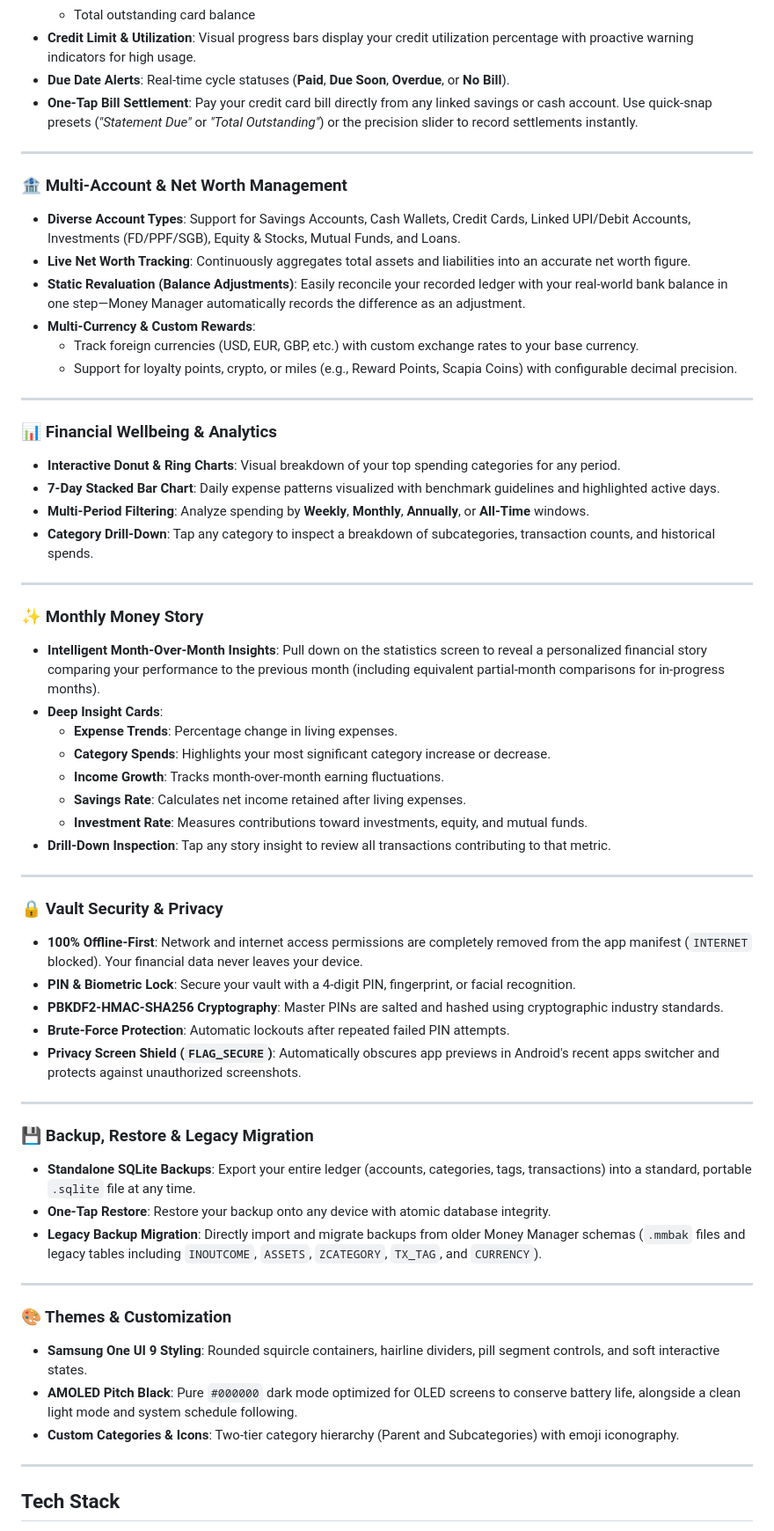
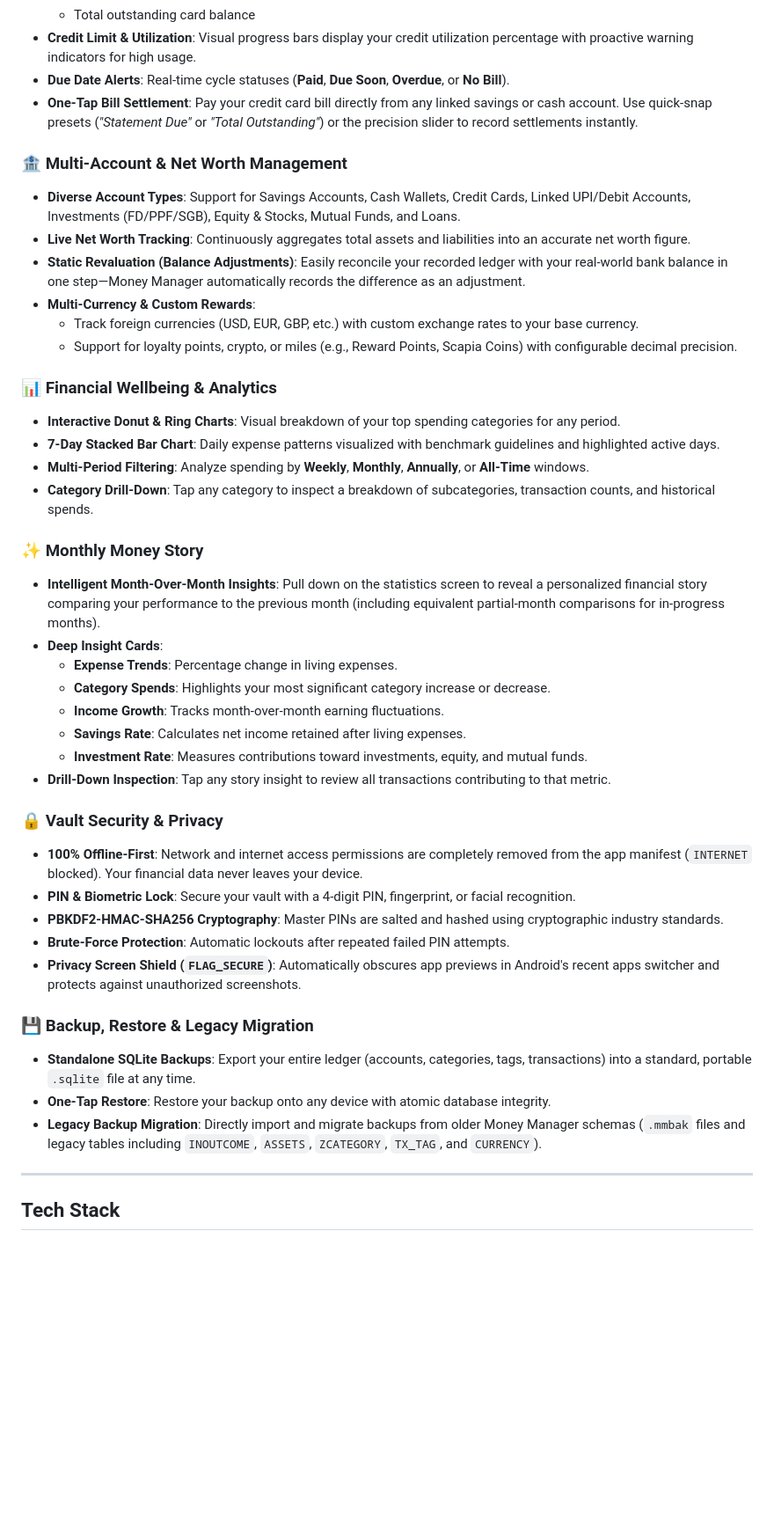
Before and after one commit to pritesh-ranjan/Money-Manager, a Markdown page: README.md, the part around one of its changes. Shown at 88% size. Drawn GitHub-style; blank space fills up the shorter version.

```diff
--- a/README.md
+++ b/README.md
@@ -51,8 +76,6 @@ Unlike cloud-based budget apps, Money Manager is **100% offline**. It has no int
 * **Due Date Alerts**: Real-time cycle statuses (**Paid**, **Due Soon**, **Overdue**, or **No Bill**).
 * **One-Tap Bill Settlement**: Pay your credit card bill directly from any linked savings or cash account. Use quick-snap presets (*"Statement Due"* or *"Total Outstanding"*) or the precision slider to record settlements instantly.
 
----
-
 ### 🏦 Multi-Account & Net Worth Management
 * **Diverse Account Types**: Support for Savings Accounts, Cash Wallets, Credit Cards, Linked UPI/Debit Accounts, Investments (FD/PPF/SGB), Equity & Stocks, Mutual Funds, and Loans.
 * **Live Net Worth Tracking**: Continuously aggregates total assets and liabilities into an accurate net worth figure.
@@ -61,15 +84,11 @@ Unlike cloud-based budget apps, Money Manager is **100% offline**. It has no int
   * Track foreign currencies (USD, EUR, GBP, etc.) with custom exchange rates to your base currency.
   * Support for loyalty points, crypto, or miles (e.g., Reward Points, Scapia Coins) with configurable decimal precision.
 
----
-
 ### 📊 Financial Wellbeing & Analytics
 * **Interactive Donut & Ring Charts**: Visual breakdown of your top spending categories for any period.
 * **7-Day Stacked Bar Chart**: Daily expense patterns visualized with benchmark guidelines and highlighted active days.
 * **Multi-Period Filtering**: Analyze spending by **Weekly**, **Monthly**, **Annually**, or **All-Time** windows.
 * **Category Drill-Down**: Tap any category to inspect a breakdown of subcategories, transaction counts, and historical spends.
-
----
 
 ### ✨ Monthly Money Story
 * **Intelligent Month-Over-Month Insights**: Pull down on the statistics screen to reveal a personalized financial story comparing your performance to the previous month (including equivalent partial-month comparisons for in-progress months).
@@ -81,16 +100,12 @@ Unlike cloud-based budget apps, Money Manager is **100% offline**. It has no int
   * **Investment Rate**: Measures contributions toward investments, equity, and mutual funds.
 * **Drill-Down Inspection**: Tap any story insight to review all transactions contributing to that metric.
 
----
-
 ### 🔒 Vault Security & Privacy
 * **100% Offline-First**: Network and internet access permissions are completely removed from the app manifest (`INTERNET` blocked). Your financial data never leaves your device.
 * **PIN & Biometric Lock**: Secure your vault with a 4-digit PIN, fingerprint, or facial recognition.
 * **PBKDF2-HMAC-SHA256 Cryptography**: Master PINs are salted and hashed using cryptographic industry standards.
 * **Brute-Force Protection**: Automatic lockouts after repeated failed PIN attempts.
 * **Privacy Screen Shield (`FLAG_SECURE`)**: Automatically obscures app previews in Android's recent apps switcher and protects against unauthorized screenshots.
-
----
 
 ### 💾 Backup, Restore & Legacy Migration
 * **Standalone SQLite Backups**: Export your entire ledger (accounts, categories, tags, transactions) into a standard, portable `.sqlite` file at any time.
@@ -99,12 +114,5 @@ Unlike cloud-based budget apps, Money Manager is **100% offline**. It has no int
 
 ---
 
-### 🎨 Themes & Customization
-* **Samsung One UI 9 Styling**: Rounded squircle containers, hairline dividers, pill segment controls, and soft interactive states.
-* **AMOLED Pitch Black**: Pure `#000000` dark mode optimized for OLED screens to conserve battery life, alongside a clean light mode and system schedule following.
-* **Custom Categories & Icons**: Two-tier category hierarchy (Parent and Subcategories) with emoji iconography.
-
----
-
 ## Tech Stack
 
```
Also changed, not shown: other parts of README.md (+72 -33 lines), docs/screenshots/1_dashboard.png (added), docs/screenshots/2_analytics.png (added), docs/screenshots/3_credit_cards.png (added), docs/screenshots/4_accounts.png (added).
